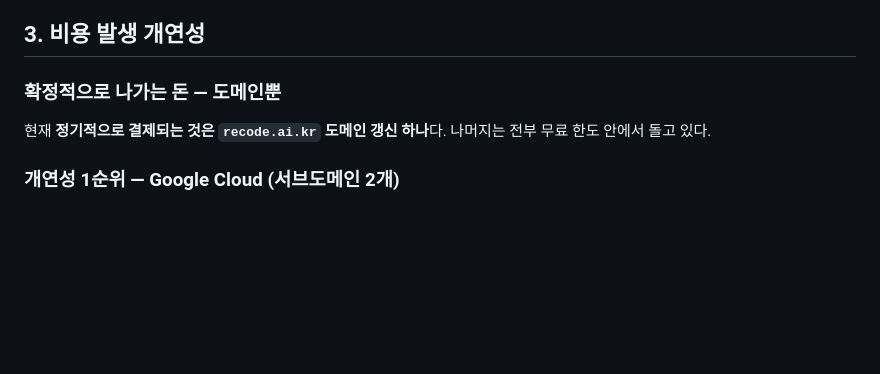
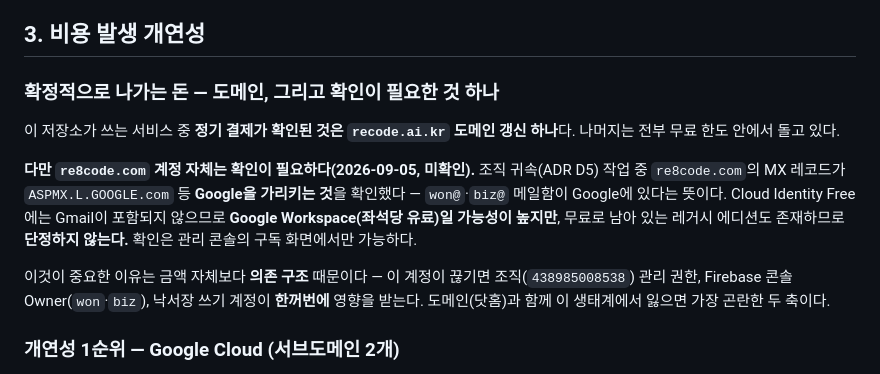
Before and after one commit to re8code/home, a Markdown page: docs/ACCOUNT_COST.md, the part around the change. Drawn GitHub-style; blank space fills up the shorter version.

```diff
--- a/docs/ACCOUNT_COST.md
+++ b/docs/ACCOUNT_COST.md
@@ -78,9 +78,13 @@
 
 ## 3. 비용 발생 개연성
 
-### 확정적으로 나가는 돈 — 도메인뿐
+### 확정적으로 나가는 돈 — 도메인, 그리고 확인이 필요한 것 하나
 
-현재 **정기적으로 결제되는 것은 `recode.ai.kr` 도메인 갱신 하나**다. 나머지는 전부 무료 한도 안에서 돌고 있다.
+이 저장소가 쓰는 서비스 중 **정기 결제가 확인된 것은 `recode.ai.kr` 도메인 갱신 하나**다. 나머지는 전부 무료 한도 안에서 돌고 있다.
+
+**다만 `re8code.com` 계정 자체는 확인이 필요하다(2026-09-05, 미확인).** 조직 귀속(ADR D5) 작업 중 `re8code.com`의 MX 레코드가 `ASPMX.L.GOOGLE.com` 등 **Google을 가리키는 것**을 확인했다 — `won@`·`biz@` 메일함이 Google에 있다는 뜻이다. Cloud Identity Free에는 Gmail이 포함되지 않으므로 **Google Workspace(좌석당 유료)일 가능성이 높지만**, 무료로 남아 있는 레거시 에디션도 존재하므로 **단정하지 않는다.** 확인은 관리 콘솔의 구독 화면에서만 가능하다.
+
+이것이 중요한 이유는 금액 자체보다 **의존 구조** 때문이다 — 이 계정이 끊기면 조직(`438985008538`) 관리 권한, Firebase 콘솔 Owner(`won`·`biz`), 낙서장 쓰기 계정이 **한꺼번에** 영향을 받는다. 도메인(닷홈)과 함께 이 생태계에서 잃으면 가장 곤란한 두 축이다.
 
 ### 개연성 1순위 — Google Cloud (서브도메인 2개)
 
```
Also changed, not shown: docs/DEVLOG.md (+1 -0 lines), report/2026-09-05-manifest-org-update.md (added, +47 -0 lines).
